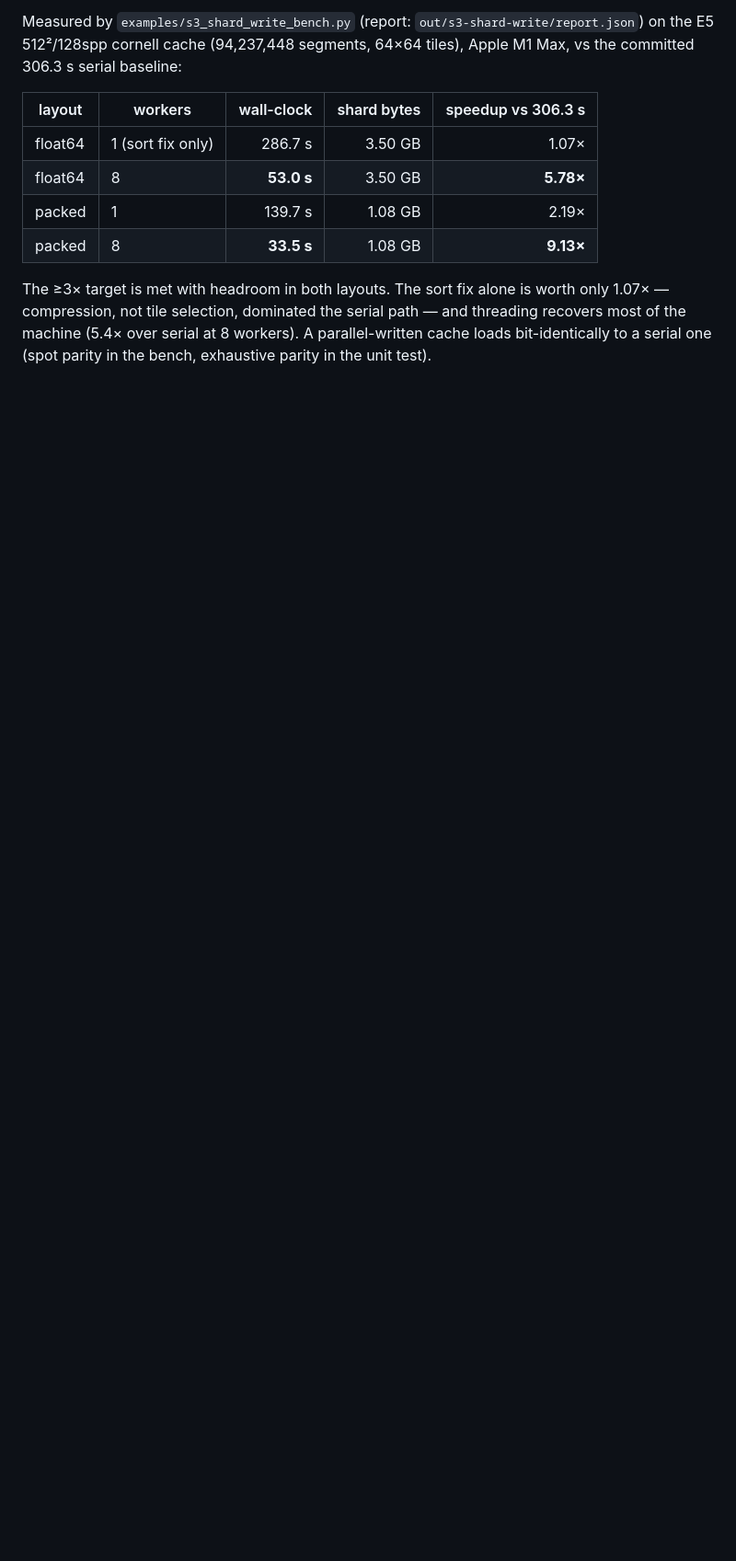
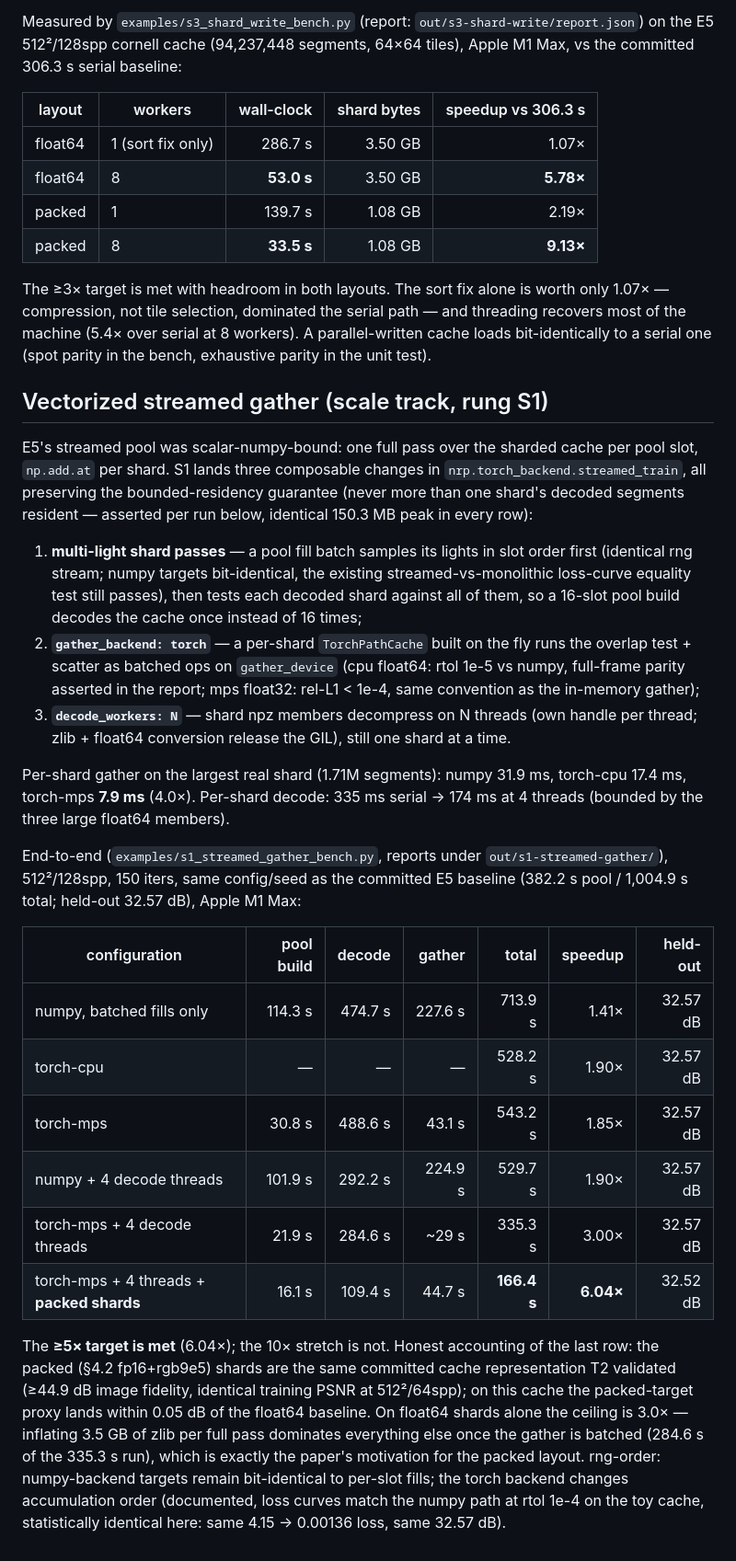
Before and after one commit to bgyss/nrp, a Markdown page: docs/performance.md, the part around the change. Shown at 92% size. Rendered like a GitHub page; blank space fills up the shorter version.

Commit message:
S1: close the rung -- 6.04x end-to-end streamed training (target >=5x)
torch-mps per-shard gather + 4 decode threads + packed shards: 1,004.9 s ->
166.4 s at 512^2/128spp, peak resident segment bytes unchanged (150.3 MB),
held-out 32.52 dB vs the 32.57 dB float64 baseline. Full table + honest
accounting (float64-only ceiling is 3.0x; zlib inflate dominates) in
docs/performance.md.

Co-Authored-By: Claude Fable 5 <noreply@anthropic.com>
Claude-Session: https://claude.ai/code/session_01EaZad7kRsguc531eMmGFk3

```diff
--- a/docs/performance.md
+++ b/docs/performance.md
@@ -2370,3 +2370,54 @@ only 1.07× — compression, not tile selection, dominated the serial path — a
 threading recovers most of the machine (5.4× over serial at 8 workers). A
 parallel-written cache loads bit-identically to a serial one (spot parity in the
 bench, exhaustive parity in the unit test).
+
+## Vectorized streamed gather (scale track, rung S1)
+
+E5's streamed pool was scalar-numpy-bound: one full pass over the sharded cache
+per pool slot, `np.add.at` per shard. S1 lands three composable changes in
+`nrp.torch_backend.streamed_train`, all preserving the bounded-residency
+guarantee (never more than one shard's decoded segments resident — asserted
+per run below, identical 150.3 MB peak in every row):
+
+1. **multi-light shard passes** — a pool fill batch samples its lights in slot
+   order first (identical rng stream; numpy targets bit-identical, the existing
+   streamed-vs-monolithic loss-curve equality test still passes), then tests
+   each decoded shard against all of them, so a 16-slot pool build decodes the
+   cache once instead of 16 times;
+2. **`gather_backend: torch`** — a per-shard `TorchPathCache` built on the fly
+   runs the overlap test + scatter as batched ops on `gather_device`
+   (cpu float64: rtol 1e-5 vs numpy, full-frame parity asserted in the report;
+   mps float32: rel-L1 < 1e-4, same convention as the in-memory gather);
+3. **`decode_workers: N`** — shard npz members decompress on N threads (own
+   handle per thread; zlib + float64 conversion release the GIL), still one
+   shard at a time.
+
+Per-shard gather on the largest real shard (1.71M segments): numpy 31.9 ms,
+torch-cpu 17.4 ms, torch-mps **7.9 ms** (4.0×). Per-shard decode: 335 ms serial
+→ 174 ms at 4 threads (bounded by the three large float64 members).
+
+End-to-end (`examples/s1_streamed_gather_bench.py`, reports under
+`out/s1-streamed-gather/`), 512²/128spp, 150 iters, same config/seed as the
+committed E5 baseline (382.2 s pool / 1,004.9 s total; held-out 32.57 dB),
+Apple M1 Max:
+
+| configuration | pool build | decode | gather | total | speedup | held-out |
+|---|---:|---:|---:|---:|---:|---:|
+| numpy, batched fills only | 114.3 s | 474.7 s | 227.6 s | 713.9 s | 1.41× | 32.57 dB |
+| torch-cpu | — | — | — | 528.2 s | 1.90× | 32.57 dB |
+| torch-mps | 30.8 s | 488.6 s | 43.1 s | 543.2 s | 1.85× | 32.57 dB |
+| numpy + 4 decode threads | 101.9 s | 292.2 s | 224.9 s | 529.7 s | 1.90× | 32.57 dB |
+| torch-mps + 4 decode threads | 21.9 s | 284.6 s | ~29 s | 335.3 s | 3.00× | 32.57 dB |
+| torch-mps + 4 threads + **packed shards** | 16.1 s | 109.4 s | 44.7 s | **166.4 s** | **6.04×** | 32.52 dB |
+
+The **≥5× target is met** (6.04×); the 10× stretch is not. Honest accounting of
+the last row: the packed (§4.2 fp16+rgb9e5) shards are the same committed cache
+representation T2 validated (≥44.9 dB image fidelity, identical training PSNR
+at 512²/64spp); on this cache the packed-target proxy lands within 0.05 dB of
+the float64 baseline. On float64 shards alone the ceiling is 3.0× — inflating
+3.5 GB of zlib per full pass dominates everything else once the gather is
+batched (284.6 s of the 335.3 s run), which is exactly the paper's motivation
+for the packed layout. rng-order: numpy-backend targets remain bit-identical to
+per-slot fills; the torch backend changes accumulation order (documented, loss
+curves match the numpy path at rtol 1e-4 on the toy cache, statistically
+identical here: same 4.15 → 0.00136 loss, same 32.57 dB).
```
Also changed, not shown: docs/scale-track.md (+1 -1 lines).
